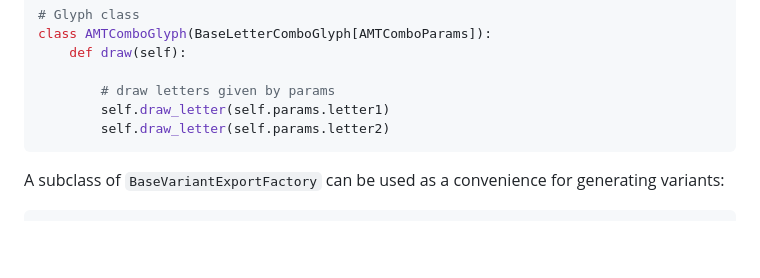
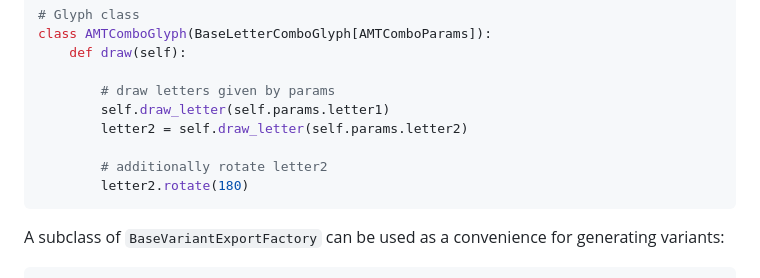
Before and after one commit to mm21/glyphsynth, a Markdown page: README.md, the part around one of its changes. Drawn GitHub-style; blank space fills up the shorter version.

````diff
--- a/README.md
+++ b/README.md
@@ -266,7 +287,10 @@ class AMTComboGlyph(BaseLetterComboGlyph[AMTComboParams]):
 
         # draw letters given by params
         self.draw_letter(self.params.letter1)
-        self.draw_letter(self.params.letter2)
+        letter2 = self.draw_letter(self.params.letter2)
+
+        # additionally rotate letter2
+        letter2.rotate(180)
 ```
 
 A subclass of `BaseVariantExportFactory` can be used as a convenience for generating variants:
````
Also changed, not shown: other parts of README.md (+25 -4 lines), examples/variants-matrix-pad.png, 2 other files.
